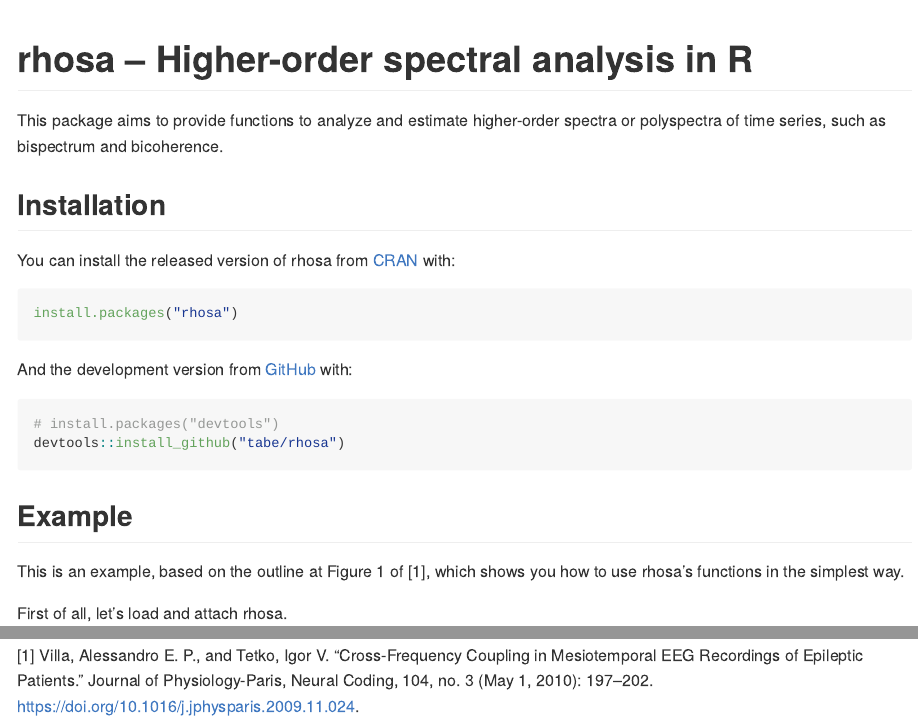
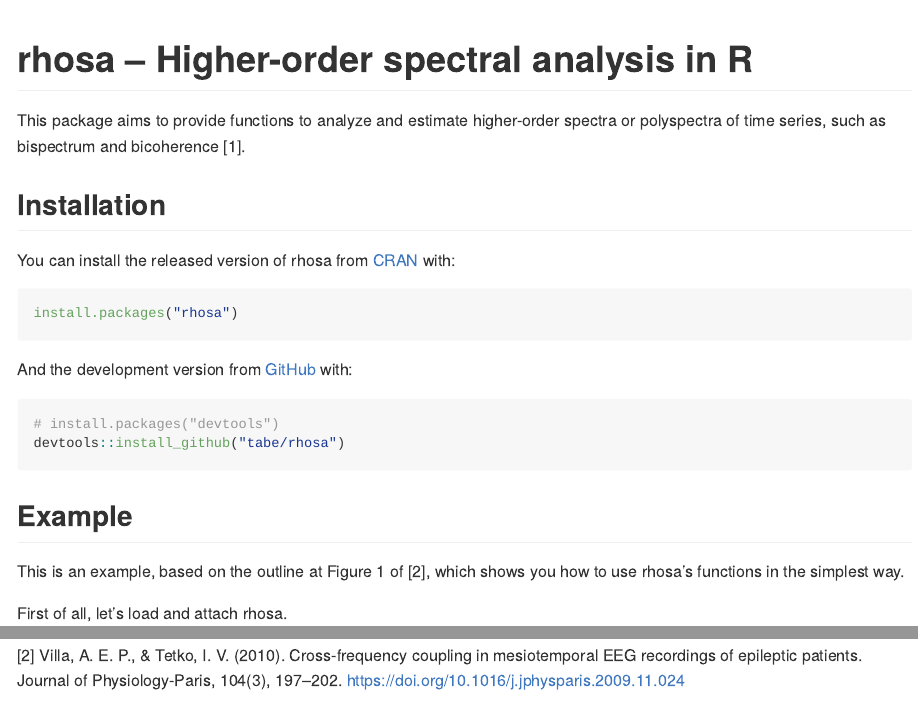
Before and after one commit to tabe/rhosa, an R Markdown document (README.Rmd): the page in a window 1100 px wide, from its top, and a second part further down, joined at a grey line. The pictures show the output file README.md that the author committed with the source, drawn offline in the style of GitHub.

Commit message:
Include another reference

````diff
--- a/README.Rmd
+++ b/README.Rmd
@@ -19,7 +19,7 @@
 <!-- badges: end -->
 
 This package aims to provide functions to analyze and estimate higher-order
-spectra or polyspectra of time series, such as bispectrum and bicoherence.
+spectra or polyspectra of time series, such as bispectrum and bicoherence [1].
 
 ## Installation
 
@@ -37,7 +37,7 @@
 ```
 ## Example
 
-This is an example, based on the outline at Figure 1 of [1], which shows you how
+This is an example, based on the outline at Figure 1 of [2], which shows you how
 to use rhosa's functions in the simplest way.
 
 First of all, let's load and attach rhosa.
@@ -202,7 +202,6 @@
 
 ## References
 
-[1] Villa, Alessandro E. P., and Tetko, Igor V.
-    "Cross-Frequency Coupling in Mesiotemporal EEG Recordings of Epileptic Patients."
-    Journal of Physiology-Paris, Neural Coding, 104, no. 3 (May 1, 2010): 197–202.
-    https://doi.org/10.1016/j.jphysparis.2009.11.024.
+[1] Brillinger, D. R., & Irizarry, R. A. (1998). An investigation of the second- and higher-order spectra of music. Signal Processing, 65(2), 161–179. https://doi.org/10.1016/S0165-1684(97)00217-X
+
+[2] Villa, A. E. P., & Tetko, I. V. (2010). Cross-frequency coupling in mesiotemporal EEG recordings of epileptic patients. Journal of Physiology-Paris, 104(3), 197–202. https://doi.org/10.1016/j.jphysparis.2009.11.024
````
Also changed, not shown: README.md, index.html, 1 other file.
